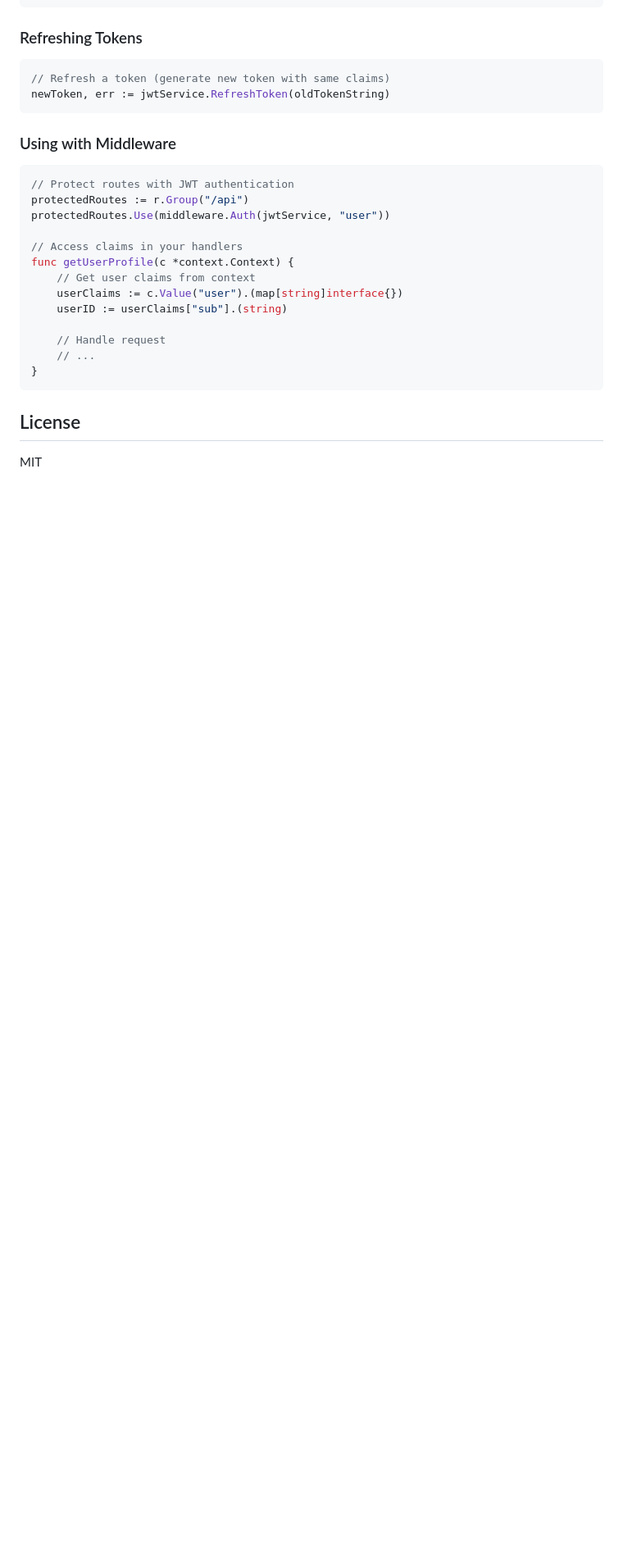
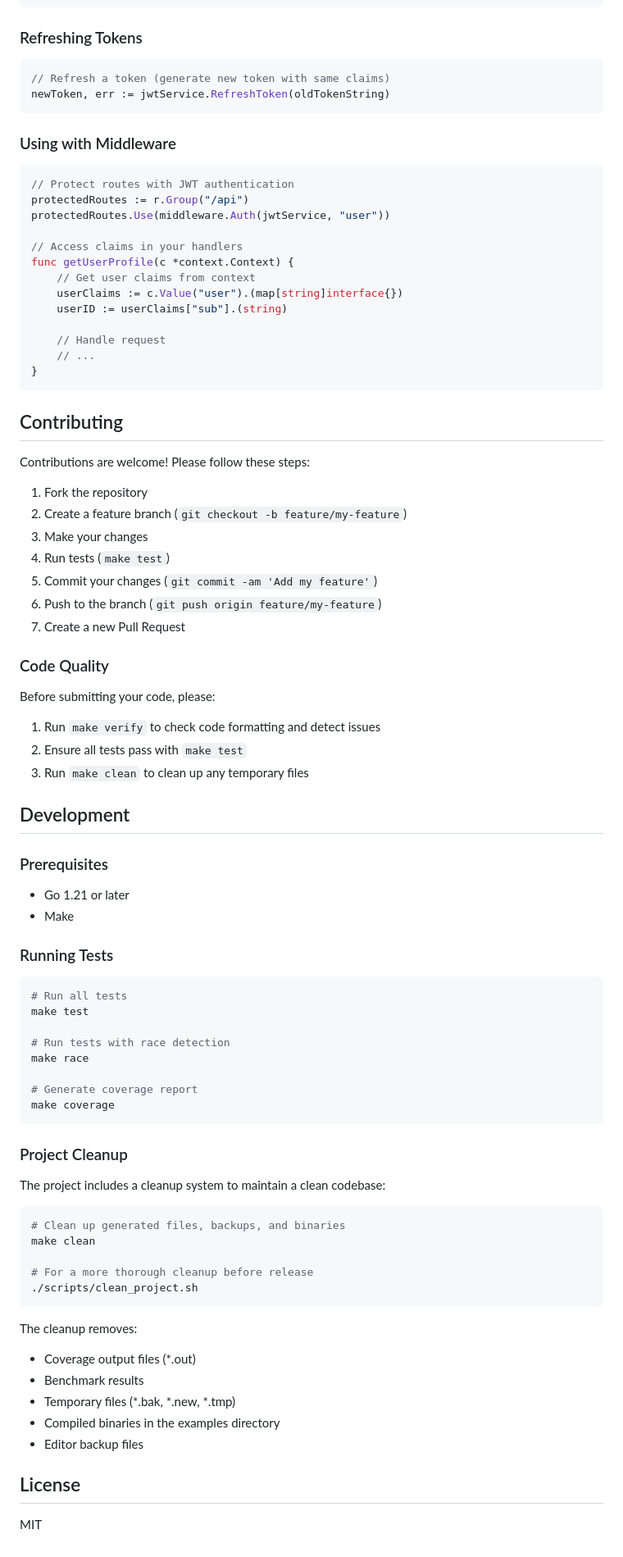
Before and after one commit to lamboktulussimamora/gra, a Markdown page: README.md, the part around the change. Shown: that part at 82% size. GitHub-like rendering; blank space fills up the shorter version.

Commit message:
Update README with development and contribution guidelines

````diff
--- a/README.md
+++ b/README.md
@@ -529,6 +529,65 @@ func getUserProfile(c *context.Context) {
 }
 ```
 
+## Contributing
+
+Contributions are welcome! Please follow these steps:
+
+1. Fork the repository
+2. Create a feature branch (`git checkout -b feature/my-feature`)
+3. Make your changes
+4. Run tests (`make test`)
+5. Commit your changes (`git commit -am 'Add my feature'`)
+6. Push to the branch (`git push origin feature/my-feature`)
+7. Create a new Pull Request
+
+### Code Quality
+
+Before submitting your code, please:
+
+1. Run `make verify` to check code formatting and detect issues
+2. Ensure all tests pass with `make test`
+3. Run `make clean` to clean up any temporary files
+
+## Development
+
+### Prerequisites
+
+- Go 1.21 or later
+- Make
+
+### Running Tests
+
+```bash
+# Run all tests
+make test
+
+# Run tests with race detection
+make race
+
+# Generate coverage report
+make coverage
+```
+
+### Project Cleanup
+
+The project includes a cleanup system to maintain a clean codebase:
+
+```bash
+# Clean up generated files, backups, and binaries
+make clean
+
+# For a more thorough cleanup before release
+./scripts/clean_project.sh
+```
+
+The cleanup removes:
+- Coverage output files (*.out)
+- Benchmark results
+- Temporary files (*.bak, *.new, *.tmp)
+- Compiled binaries in the examples directory
+- Editor backup files
+
 ## License
 
 MIT
````
